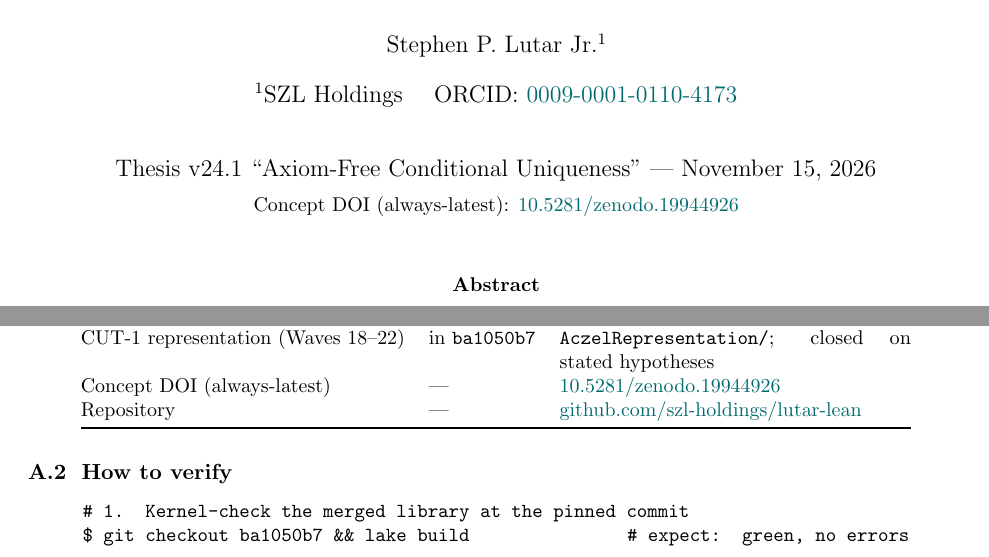
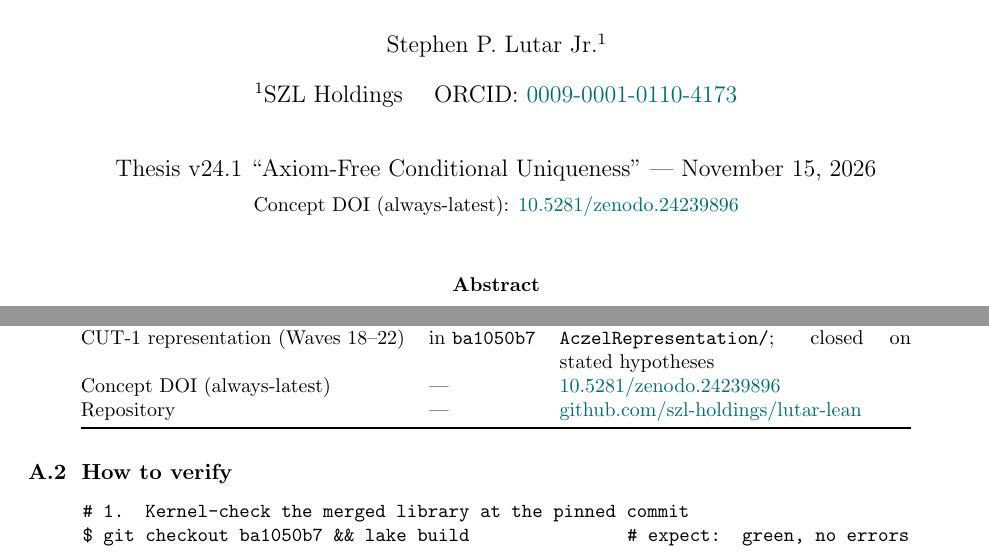
Before and after one commit to szl-holdings/szl-papers, a LaTeX thesis (thesis/ouroboros/papers/v24/main.tex): two parts of pages 1 and 21 of 24, joined at a grey line, cut so that both start at the same text. Compiled offline with pdfLaTeX.

Commit message:
Replace placeholder DOI with minted Zenodo DOI in thesis/ouroboros/papers/v24/main.tex

```diff
--- a/thesis/ouroboros/papers/v24/main.tex
+++ b/thesis/ouroboros/papers/v24/main.tex
@@ -123,7 +123,7 @@ A Machine-Verified Trust Foundation for Governed Agentic AI}
 \author[1]{Stephen P.\ Lutar Jr.}
 \affil[1]{SZL Holdings \quad ORCID: \href{https://orcid.org/0009-0001-0110-4173}{0009-0001-0110-4173}}
 \date{Thesis v24.1 ``Axiom-Free Conditional Uniqueness'' --- \today\\[4pt]
-\small Concept DOI (always-latest): \href{https://doi.org/10.5281/zenodo.19944926}{10.5281/zenodo.19944926}}
+\small Concept DOI (always-latest): \href{https://doi.org/10.5281/zenodo.24239896}{10.5281/zenodo.24239896}}
 
 \begin{document}
 \maketitle
@@ -1273,7 +1273,7 @@ Prior pin (Waves 11--14/15) & \lean{b910c276} & superseded by \lean{ba1050b7}; s
 Locked kernel & \lean{c7c0ba17} & 749 / 14 / 163; locks $\{$F1,F11,F12,F18,F19$\}$ \\
 CUT-2 axiom-free $\La$ & in \lean{ba1050b7} & \leanp{Round13/LambdaSeparable.lean} \\
 CUT-1 representation (Waves 18--22) & in \lean{ba1050b7} & \leanp{AczelRepresentation/}; closed on stated hypotheses \\
-Concept DOI (always-latest) & --- & \href{https://doi.org/10.5281/zenodo.19944926}{10.5281/zenodo.19944926} \\
+Concept DOI (always-latest) & --- & \href{https://doi.org/10.5281/zenodo.24239896}{10.5281/zenodo.24239896} \\
 Repository & --- & \href{https://github.com/szl-holdings/lutar-lean}{github.com/szl-holdings/lutar-lean} \\
 \bottomrule
 \end{tabular}
```
